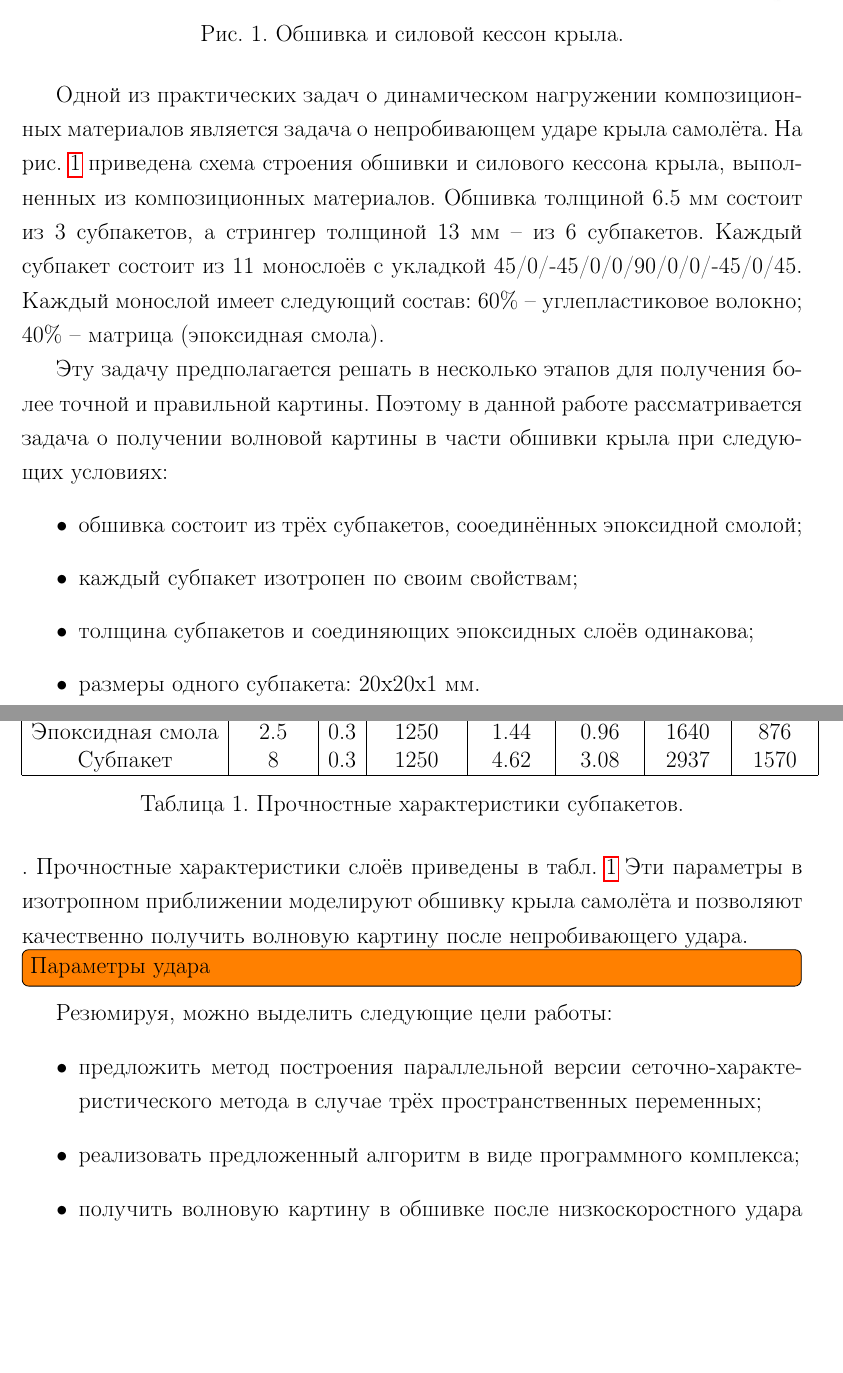
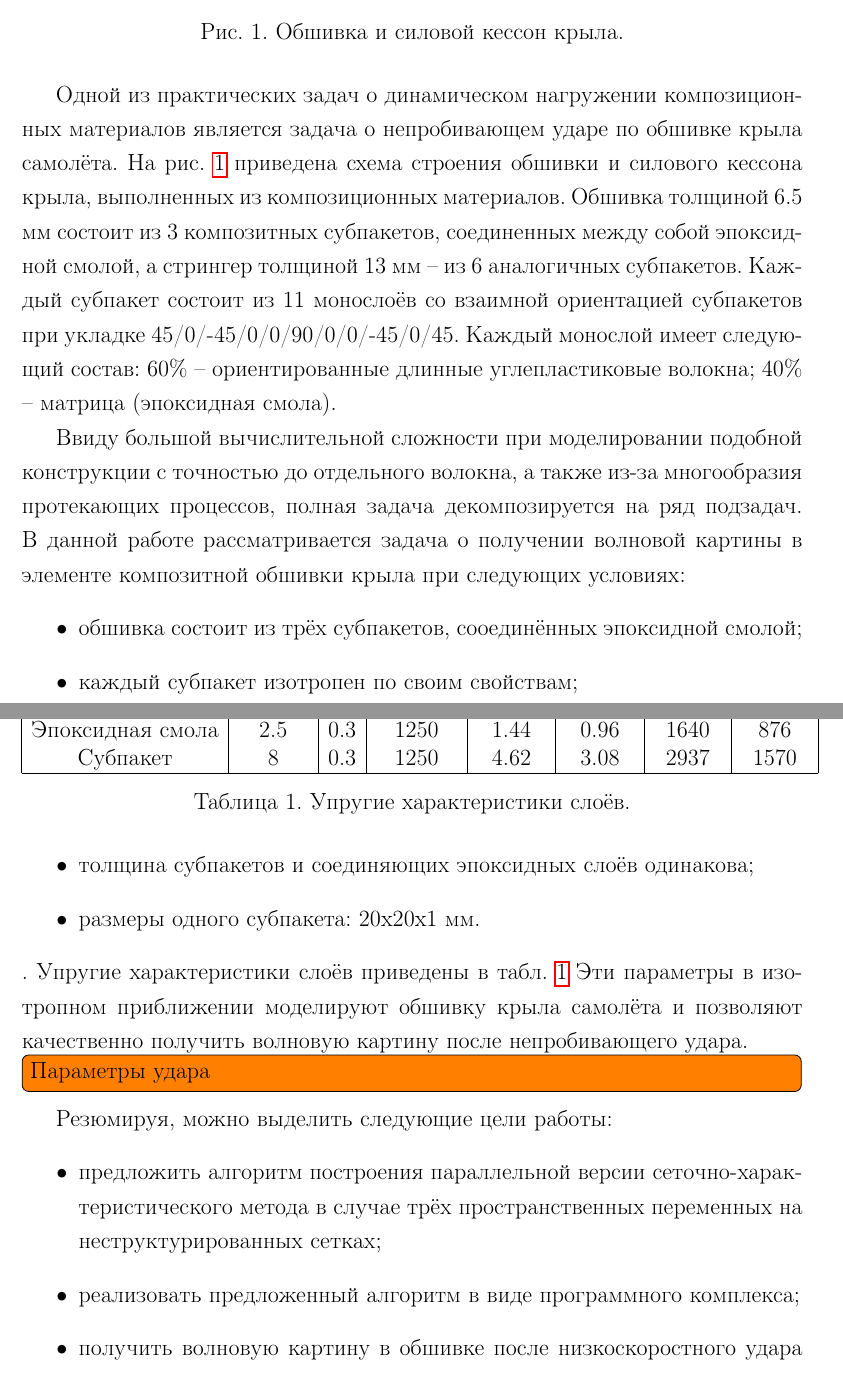
Before and after one commit to fufler/gcm3d-thesis, a LaTeX thesis (ermakov_thesis.tex, which reads problem.tex): two parts of pages 6 and 7 of 41, joined at a grey line, cut so that both start at the same text, the shorter picture padded with empty space. Compiled offline with pdfLaTeX.

Commit message:
Ряд косметических фиксов на постановку задачи

```diff
--- a/problem.tex
+++ b/problem.tex
@@ -6,24 +6,27 @@
 \label{pic:construction}
 \end{figure}
 Одной из практических задач о динамическом нагружении композиционных материалов
-является задача о непробивающем ударе крыла самолёта. На рис.
+является задача о непробивающем ударе по обшивке крыла самолёта. На рис.
 \ref{pic:construction} приведена схема строения обшивки и силового кессона
 крыла, выполненных из композиционных материалов. Обшивка толщиной 6.5 мм состоит
-из 3 субпакетов, а стрингер толщиной 13 мм -- из 6 субпакетов. Каждый субпакет
-состоит из 11 монослоёв с укладкой 45/0/-45/0/0/90/0/0/-45/0/45. Каждый монослой
-имеет следующий состав: 60\% -- углепластиковое волокно; 40\% -- матрица
+из 3 композитных субпакетов, соединенных между собой эпоксидной смолой,
+а стрингер толщиной 13 мм -- из 6 аналогичных субпакетов. Каждый субпакет
+состоит из 11 монослоёв со взаимной ориентацией субпакетов при укладке
+45/0/-45/0/0/90/0/0/-45/0/45. Каждый монослой имеет следующий состав: 60\% --
+ориентированные длинные углепластиковые волокна; 40\% -- матрица
 (эпоксидная смола).
 
-Эту задачу предполагается решать в несколько этапов для получения более точной и
-правильной картины. Поэтому в данной работе рассматривается задача о получении
-волновой картины в части обшивки крыла при следующих условиях:
+Ввиду большой вычислительной сложности при моделировании подобной конструкции с
+точностью до отдельного волокна, а также из-за многообразия протекающих процессов,
+полная задача декомпозируется на ряд подзадач. В данной работе рассматривается задача о получении
+волновой картины в элементе композитной обшивки крыла при следующих условиях:
 \begin{itemize}
 \item обшивка состоит из трёх субпакетов, сооединённых эпоксидной смолой;
 \item каждый субпакет изотропен по своим свойствам;
 \item толщина субпакетов и соединяющих эпоксидных слоёв одинакова;
 \item размеры одного субпакета: 20x20x1 мм.
 \end{itemize}.
-Прочностные характеристики слоёв приведены в табл. \ref{tbl:subpackage}
+Упругие характеристики слоёв приведены в табл. \ref{tbl:subpackage}
 \begin{table}
 \centering
 \begin{tabular}{|c|c|c|c|c|c|c|c|}
@@ -35,7 +38,7 @@ $c_p$, м/с & $c_s$, м/с \\
 Субпакет & 8 & 0.3 & 1250 & 4.62 & 3.08 & 2937 & 1570 \\
 \hline
 \end{tabular}
-\caption{Прочностные характеристики субпакетов.}
+\caption{Упругие характеристики слоёв.}
 \label{tbl:subpackage}
 \end{table}
 Эти параметры в изотропном приближении моделируют обшивку крыла самолёта и
@@ -44,7 +47,7 @@ $c_p$, м/с & $c_s$, м/с \\
 
 Резюмируя, можно выделить следующие цели работы:
 \begin{itemize}
-\item предложить метод построения параллельной версии сеточно"=характеристического метода в случае трёх пространственных переменных;
+\item предложить алгоритм построения параллельной версии сеточно"=характеристического метода в случае трёх пространственных переменных на неструктурированных сетках;
 \item реализовать предложенный алгоритм в виде программного комплекса;
 \item получить волновую картину в обшивке после низкоскоростного удара при
 указаных выше допущениях.
```
